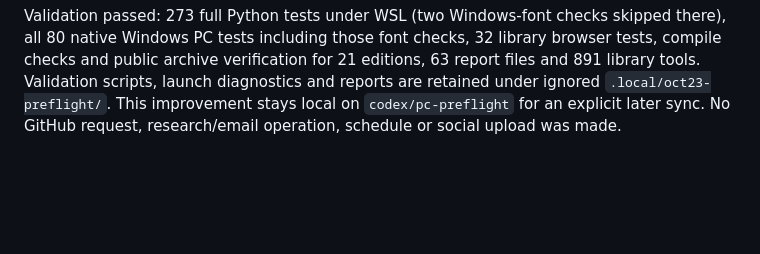
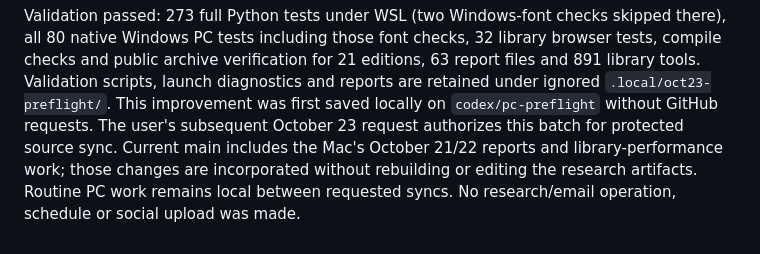
Before and after one commit to wenjunii/ai-media-tools, a Markdown page: pc_demo/MVP_RESULT.md, the part around the change. GitHub-like rendering; blank space fills up the shorter version.

```diff
--- a/pc_demo/MVP_RESULT.md
+++ b/pc_demo/MVP_RESULT.md
@@ -283,5 +283,9 @@ skipped there), all 80 native Windows PC tests including those font checks,
 32 library browser tests, compile checks and public archive verification for
 21 editions, 63 report files and 891 library tools. Validation scripts, launch
 diagnostics and reports are retained under ignored `.local/oct23-preflight/`.
-This improvement stays local on `codex/pc-preflight` for an explicit later sync.
-No GitHub request, research/email operation, schedule or social upload was made.
+This improvement was first saved locally on `codex/pc-preflight` without GitHub
+requests. The user's subsequent October 23 request authorizes this batch for
+protected source sync. Current main includes the Mac's October 21/22 reports and
+library-performance work; those changes are incorporated without rebuilding or
+editing the research artifacts. Routine PC work remains local between requested
+syncs. No research/email operation, schedule or social upload was made.
```
Also changed, not shown: pc_demo/README.md (+6 -2 lines).
